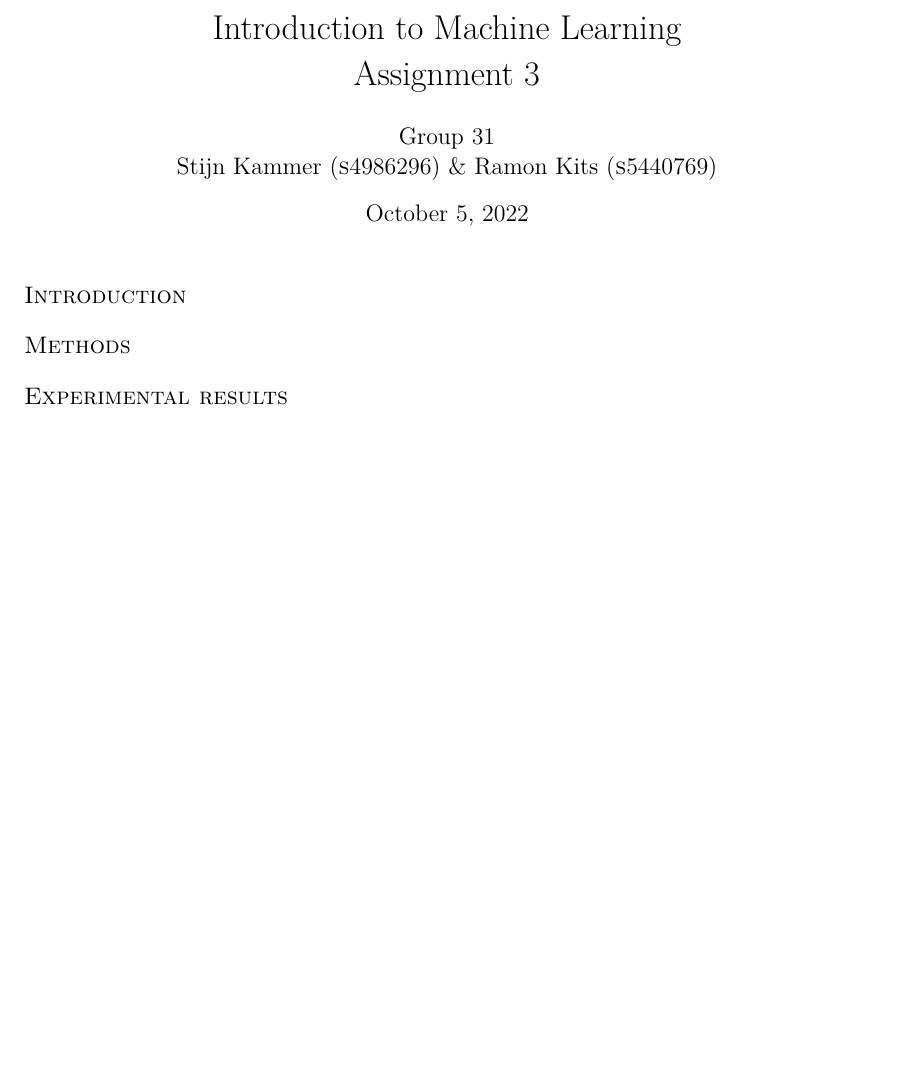
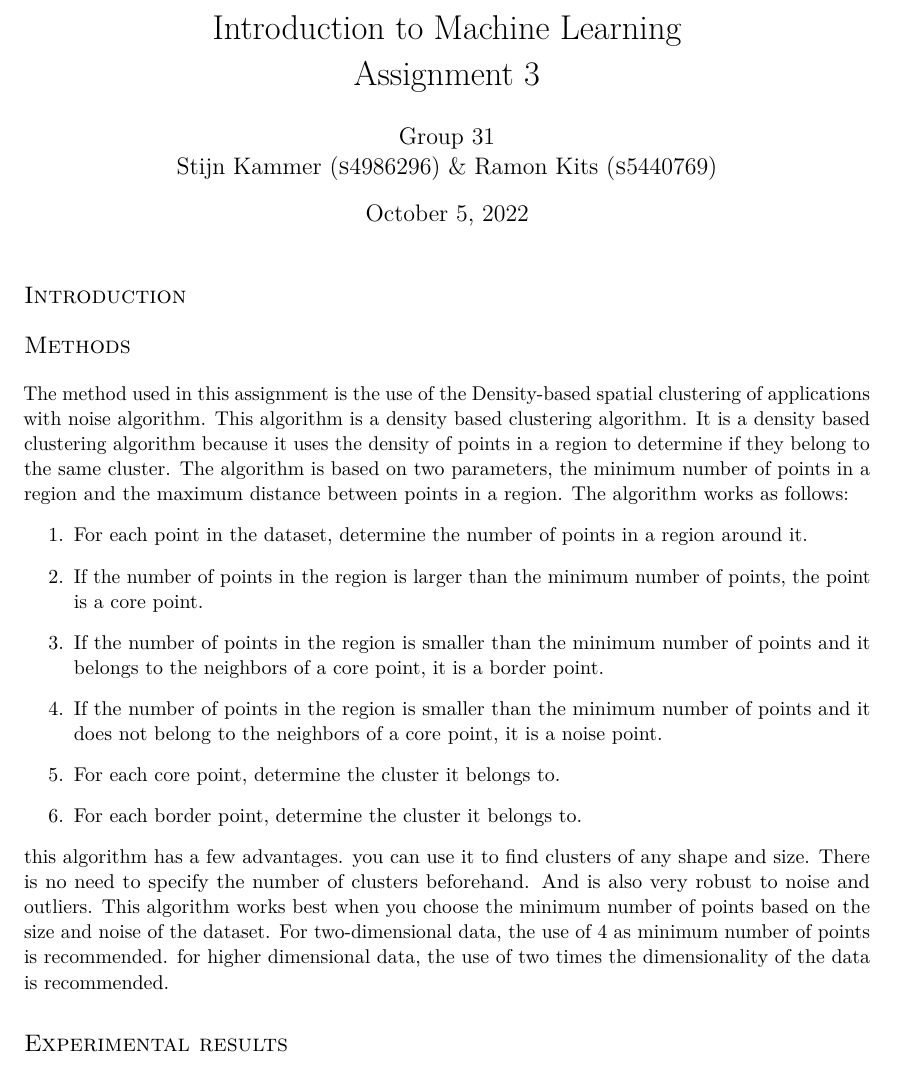
Before and after one commit to xXD4rkDragonXx/RUG-CLASSES, a LaTeX problem sheet (ML/assignment_03/report/LaTeX/report.tex): part of the page, cut so that both start at the same text, the shorter picture padded with empty space. Compiled offline with pdfLaTeX.

Commit message:
Started report

```diff
--- a/ML/assignment_03/report/LaTeX/report.tex
+++ b/ML/assignment_03/report/LaTeX/report.tex
@@ -16,8 +16,28 @@
 
 \section*{Methods}
 
+The method used in this assignment is the use of the Density-based spatial clustering of applications with noise algorithm.
+This algorithm is a density based clustering algorithm.
+It is a density based clustering algorithm because it uses the density of points in a region to determine if they belong to the same cluster.
+The algorithm is based on two parameters, the minimum number of points in a region and the maximum distance between points in a region.
+The algorithm works as follows:
+\begin{enumerate}
+	\item For each point in the dataset, determine the number of points in a region around it.
+	\item If the number of points in the region is larger than the minimum number of points, the point is a core point.
+	\item If the number of points in the region is smaller than the minimum number of points and it belongs to the neighbors of a core point, it is a border point.
+	\item If the number of points in the region is smaller than the minimum number of points and it does not belong to the neighbors of a core point, it is a noise point.
+	\item For each core point, determine the cluster it belongs to.
+	\item For each border point, determine the cluster it belongs to.
+\end{enumerate}
+this algorithm has a few advantages. you can use it to find clusters of any shape and size.
+There is no need to specify the number of clusters beforehand. And is also very robust to noise and outliers.
+This algorithm works best when you choose the minimum number of points based on the size and noise of the dataset.
+For two-dimensional data, the use of 4 as minimum number of points is recommended.
+for higher dimensional data, the use of two times the dimensionality of the data is recommended.
+
 \section*{Experimental results}
 
 \section*{Discussion}
 
+
 \end{document}
```
Also changed, not shown: ML/assignment_03/report/LaTeX/report.pdf.
